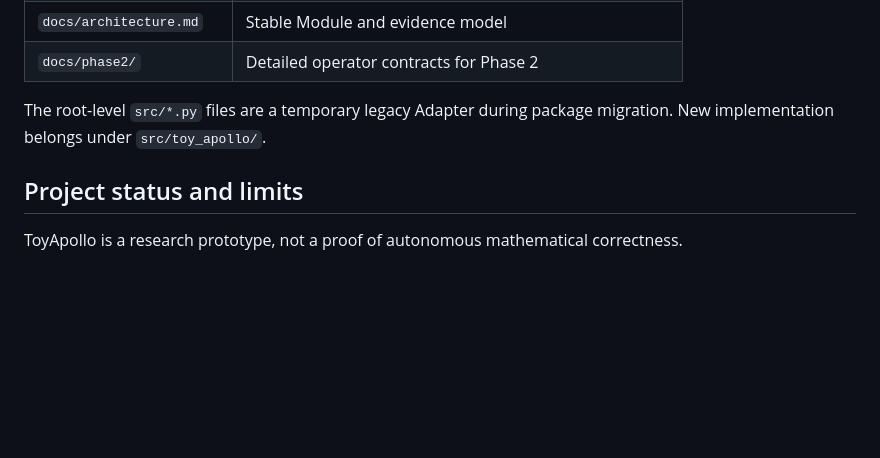
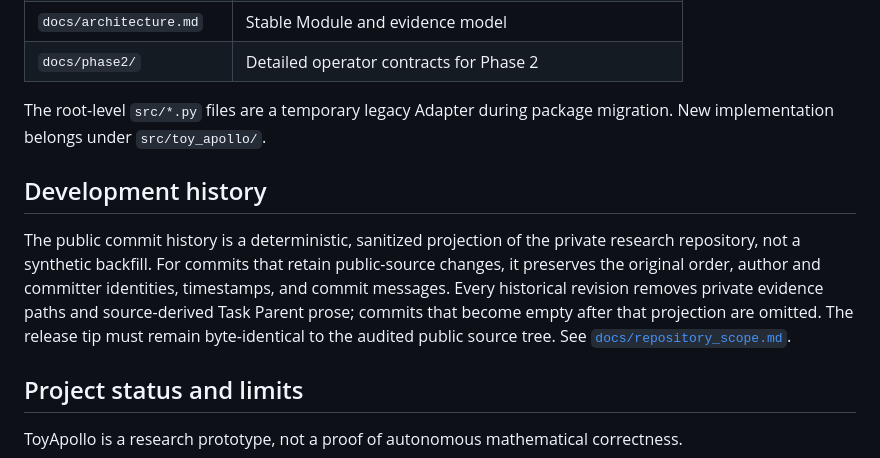
Before and after one commit to Kind-NK-Hill/toy-apollo, a Markdown page: README.md, the part around the change. GitHub-like rendering; blank space fills up the shorter version.

Commit message:
document sanitized public development history

```diff
--- a/README.md
+++ b/README.md
@@ -112,6 +112,17 @@ More setup and focused test commands are in
 The root-level `src/*.py` files are a temporary legacy Adapter during package
 migration. New implementation belongs under `src/toy_apollo/`.
 
+## Development history
+
+The public commit history is a deterministic, sanitized projection of the
+private research repository, not a synthetic backfill. For commits that retain
+public-source changes, it preserves the original order, author and committer
+identities, timestamps, and commit messages. Every historical revision removes
+private evidence paths and source-derived Task Parent prose; commits that become
+empty after that projection are omitted. The release tip must remain
+byte-identical to the audited public source tree. See
+[`docs/repository_scope.md`](docs/repository_scope.md#publication-history-rule).
+
 ## Project status and limits
 
 ToyApollo is a research prototype, not a proof of autonomous mathematical
```
Also changed, not shown: README.zh-CN.md (+9 -0 lines), docs/repository_scope.md (+16 -3 lines).
